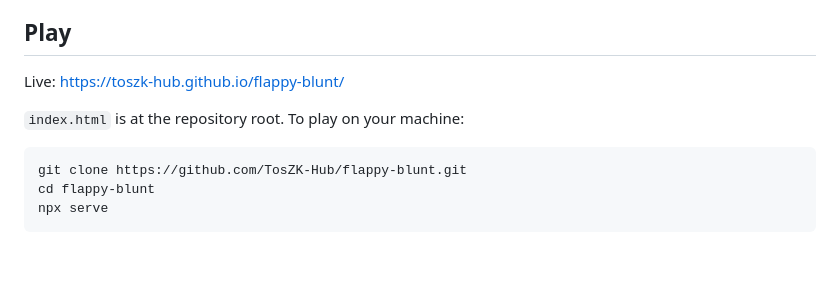
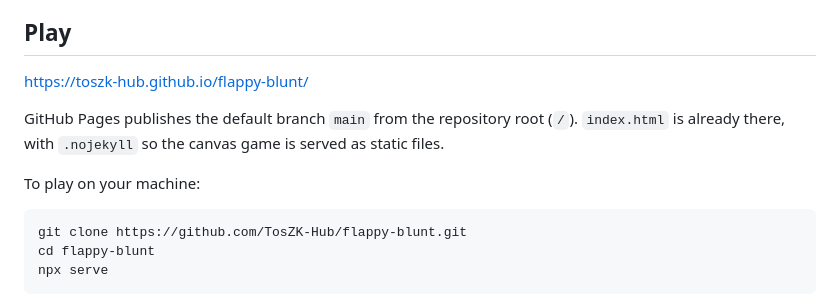
Before and after one commit to TosZK-Hub/flappy-blunt, a Markdown page: README.md, the part around the change. Rendered like a GitHub page; blank space fills up the shorter version.

Commit message:
Document the GitHub Pages URL and root publishing source.
The playable stays a static site on main, with local serve steps, controls, and monetize-off notes unchanged.

Co-authored-by: TosZK-Hub <TosZK-Hub@users.noreply.github.com>

````diff
--- a/README.md
+++ b/README.md
@@ -6,9 +6,11 @@ This is the Feel-CLEAR web playable: Visual System V2, Wanted-slab home, nugs /
 
 ## Play
 
-Live: [https://toszk-hub.github.io/flappy-blunt/](https://toszk-hub.github.io/flappy-blunt/)
+[https://toszk-hub.github.io/flappy-blunt/](https://toszk-hub.github.io/flappy-blunt/)
 
-`index.html` is at the repository root. To play on your machine:
+GitHub Pages publishes the default branch `main` from the repository root (`/`). `index.html` is already there, with `.nojekyll` so the canvas game is served as static files.
+
+To play on your machine:
 
 ```bash
 git clone https://github.com/TosZK-Hub/flappy-blunt.git
````
